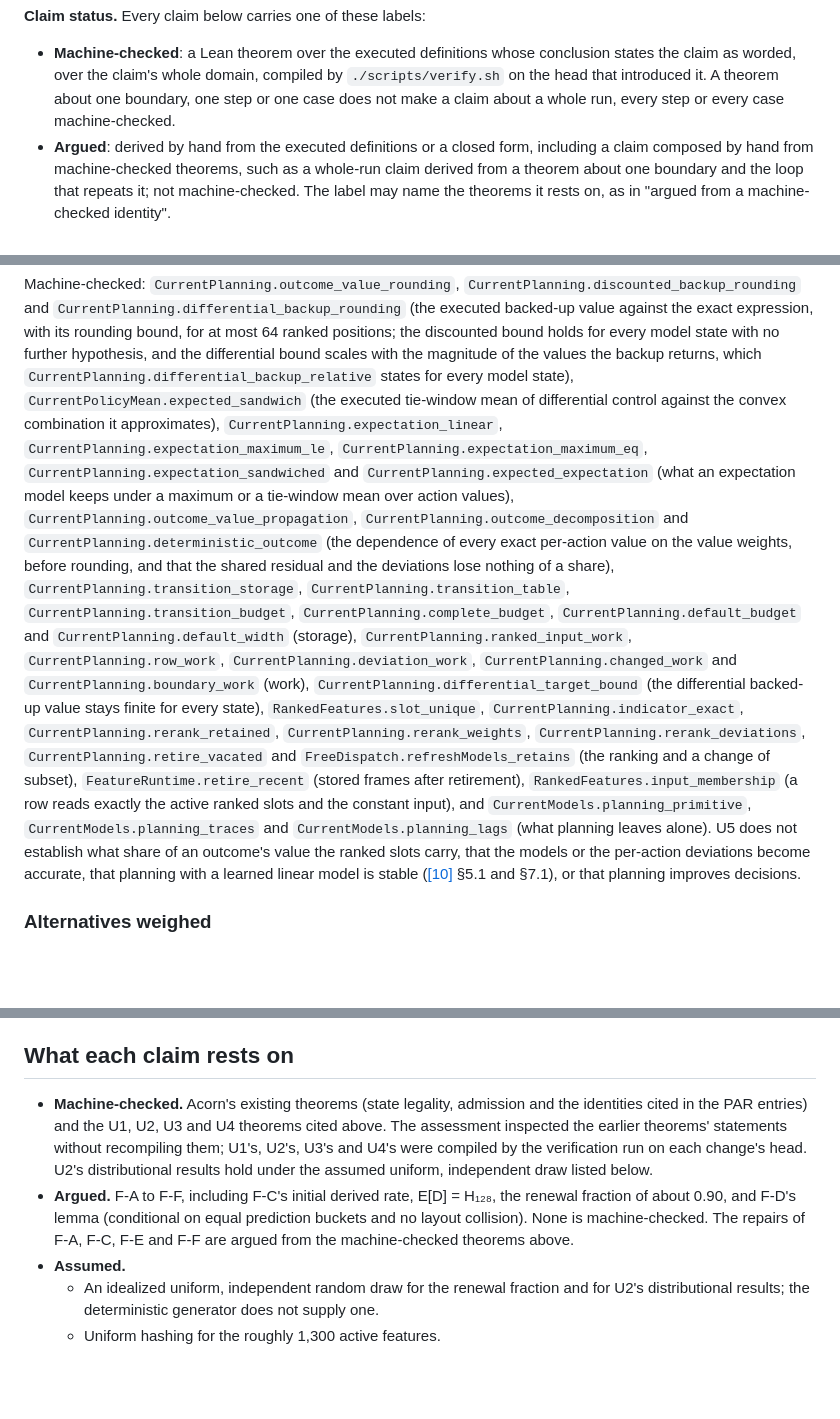
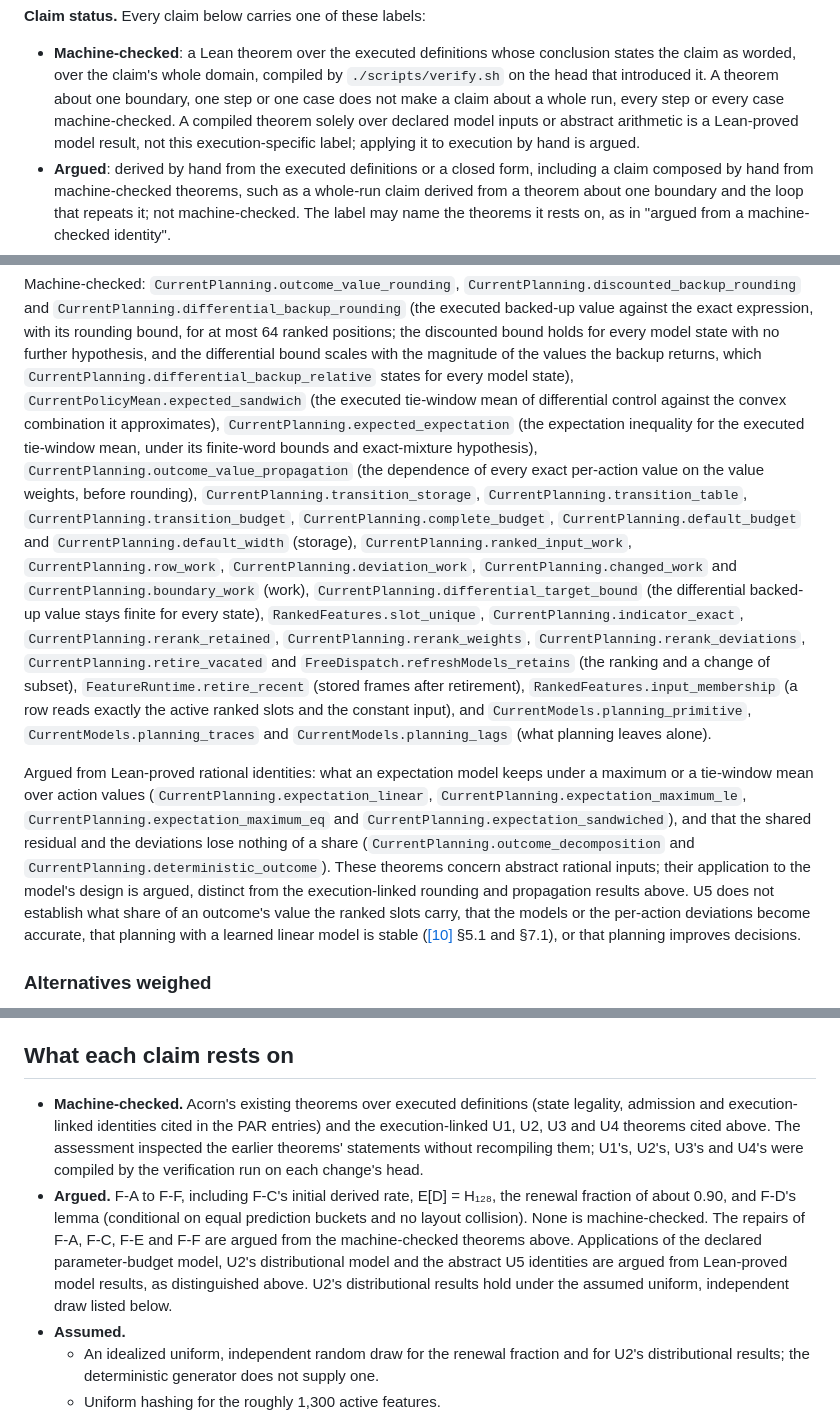
Before and after one commit to rbeauchamp/acorn, a Markdown page: docs/baseline-assessment.md, 3 parts joined by grey strips. Rendered like a GitHub page; blank space fills up the shorter version.

Commit message:
no-mistakes(test): Distinguish model proofs from execution-linked evidence labels

```diff
--- a/docs/baseline-assessment.md
+++ b/docs/baseline-assessment.md
@@ -16,7 +16,10 @@ Status notes record what has changed since; the
   conclusion states the claim as worded, over the claim's whole domain,
   compiled by `./scripts/verify.sh` on the head that introduced it. A theorem
   about one boundary, one step or one case does not make a claim about a whole
-  run, every step or every case machine-checked.
+  run, every step or every case machine-checked. A compiled theorem solely
+  over declared model inputs or abstract arithmetic is a Lean-proved model
+  result, not this execution-specific label; applying it to execution by hand
+  is argued.
 - **Argued**: derived by hand from the executed definitions or a closed form,
   including a claim composed by hand from machine-checked theorems, such as a
   whole-run claim derived from a theorem about one boundary and the loop that
@@ -784,16 +790,11 @@ the backup returns, which `CurrentPlanning.differential_backup_relative` states
 for every model state),
 `CurrentPolicyMean.expected_sandwich` (the executed tie-window mean of
 differential control against the convex combination it approximates),
-`CurrentPlanning.expectation_linear`, `CurrentPlanning.expectation_maximum_le`,
-`CurrentPlanning.expectation_maximum_eq`,
-`CurrentPlanning.expectation_sandwiched` and
-`CurrentPlanning.expected_expectation` (what an expectation model keeps under a
-maximum or a tie-window mean over action values),
-`CurrentPlanning.outcome_value_propagation`,
-`CurrentPlanning.outcome_decomposition` and
-`CurrentPlanning.deterministic_outcome` (the dependence of every exact
-per-action value on the value weights, before rounding, and that the shared
-residual and the deviations lose nothing of a share), `CurrentPlanning.transition_storage`,
+`CurrentPlanning.expected_expectation` (the expectation inequality for the
+executed tie-window mean, under its finite-word bounds and exact-mixture
+hypothesis), `CurrentPlanning.outcome_value_propagation` (the dependence of
+every exact per-action value on the value weights, before rounding),
+`CurrentPlanning.transition_storage`,
 `CurrentPlanning.transition_table`, `CurrentPlanning.transition_budget`,
 `CurrentPlanning.complete_budget`, `CurrentPlanning.default_budget` and
 `CurrentPlanning.default_width` (storage),
@@ -810,7 +811,17 @@ ranking and a change of subset),
 `RankedFeatures.input_membership` (a row reads exactly the active ranked slots
 and the constant input), and
 `CurrentModels.planning_primitive`, `CurrentModels.planning_traces` and
-`CurrentModels.planning_lags` (what planning leaves alone). U5 does not
+`CurrentModels.planning_lags` (what planning leaves alone).
+
+Argued from Lean-proved rational identities: what an expectation model keeps
+under a maximum or a tie-window mean over action values
+(`CurrentPlanning.expectation_linear`, `CurrentPlanning.expectation_maximum_le`,
+`CurrentPlanning.expectation_maximum_eq` and
+`CurrentPlanning.expectation_sandwiched`), and that the shared residual and
+the deviations lose nothing of a share (`CurrentPlanning.outcome_decomposition`
+and `CurrentPlanning.deterministic_outcome`). These theorems concern abstract
+rational inputs; their application to the model's design is argued, distinct
+from the execution-linked rounding and propagation results above. U5 does not
 establish what share of an outcome's value the ranked slots carry, that the
 models or the per-action deviations become accurate, that planning with a
 learned linear model is stable ([[10]](#r10) §5.1 and §7.1), or that planning
@@ -843,16 +854,20 @@ improves decisions.
 
 ## What each claim rests on
 
-- **Machine-checked.** Acorn's existing theorems (state legality, admission and
-  the identities cited in the PAR entries) and the U1, U2, U3 and U4 theorems
+- **Machine-checked.** Acorn's existing theorems over executed definitions
+  (state legality, admission and execution-linked identities cited in the PAR
+  entries) and the execution-linked U1, U2, U3 and U4 theorems
   cited above. The assessment inspected the earlier theorems' statements without
   recompiling them; U1's, U2's, U3's and U4's were compiled by the verification
-  run on each change's head. U2's distributional results hold under the assumed
-  uniform, independent draw listed below.
+  run on each change's head.
 - **Argued.** F-A to F-F, including F-C's initial derived rate, E[D] = H₁₂₈, the renewal
   fraction of about 0.90, and F-D's lemma (conditional on equal prediction
   buckets and no layout collision). None is machine-checked. The repairs of
   F-A, F-C, F-E and F-F are argued from the machine-checked theorems above.
+  Applications of the declared parameter-budget model, U2's distributional
+  model and the abstract U5 identities are argued from Lean-proved model
+  results, as distinguished above. U2's distributional results hold under
+  the assumed uniform, independent draw listed below.
 - **Assumed.**
   - An idealized uniform, independent random draw for the renewal fraction and
     for U2's distributional results; the deterministic generator does not
```
Also changed, not shown: other parts of docs/baseline-assessment.md (+5 -2 lines).
